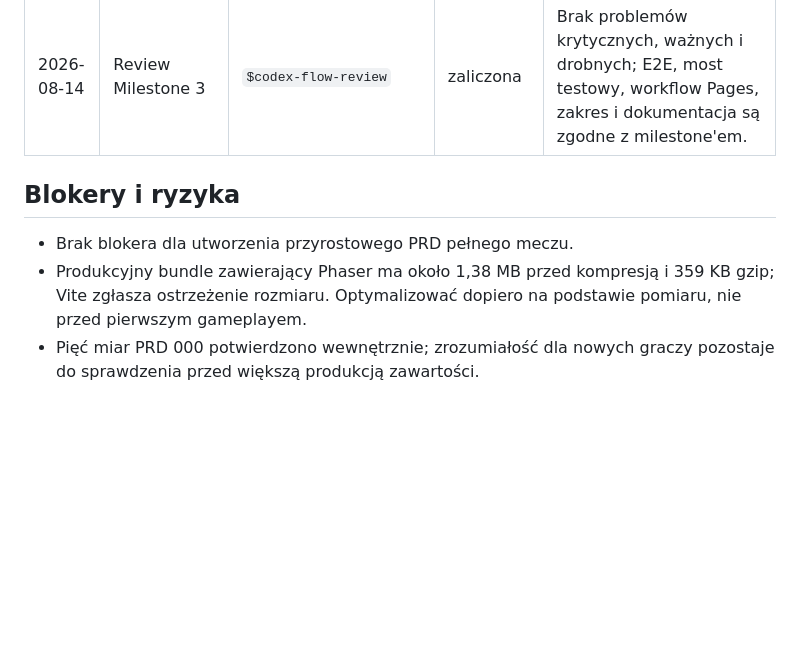
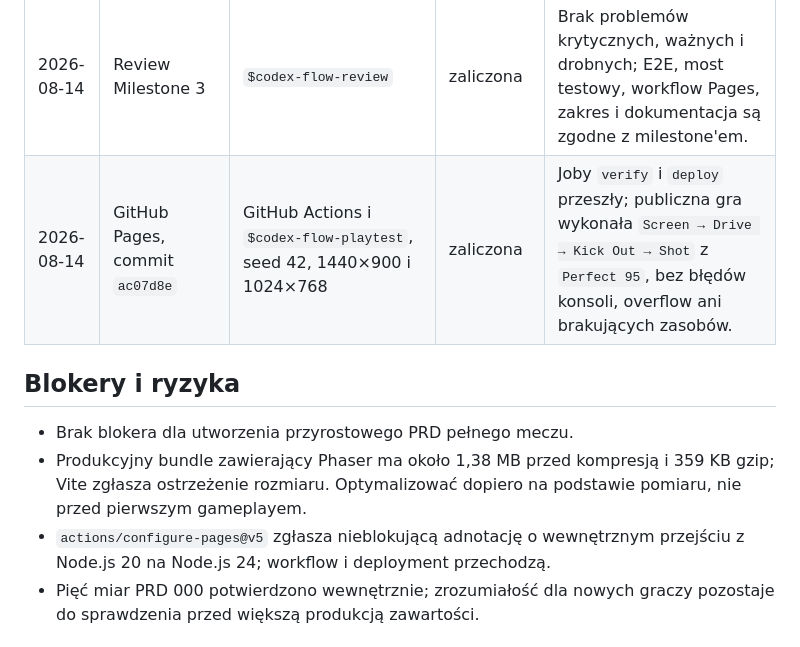
Before and after one commit to growdelan/HOOP-RUN, a Markdown page: STATUS.md, the part around the change. Drawn GitHub-style; blank space fills up the shorter version.

Commit message:
docs: record successful Pages deployment

```diff
--- a/STATUS.md
+++ b/STATUS.md
@@ -48,11 +48,13 @@ Ten plik jest krótką pamięcią operacyjną między sesjami. Zapisuj tylko inf
 | 2026-08-14 | Milestone 3 | `./scripts/verify.sh` | zaliczona | Lint, typecheck, 25 testów Vitest, produkcyjny build `/HOOP-RUN/` i Playwright E2E przeszły. |
 | 2026-08-14 | Playtest i bramka PRD 000 | `$codex-flow-playtest`, seed 42, 1440×900 i 1024×768 | zaliczona: `proceed` | Natychmiastowy rzut dał `Contested 42`, `Pass → Shot` dał `Decent 58`, a przygotowany rzut `Perfect 95`; cztery karty były początkowo legalne, konsola czysta, zasoby 200 i brak overflow. Dowód jest wewnętrzny. |
 | 2026-08-14 | Review Milestone 3 | `$codex-flow-review` | zaliczona | Brak problemów krytycznych, ważnych i drobnych; E2E, most testowy, workflow Pages, zakres i dokumentacja są zgodne z milestone'em. |
+| 2026-08-14 | GitHub Pages, commit `ac07d8e` | GitHub Actions i `$codex-flow-playtest`, seed 42, 1440×900 i 1024×768 | zaliczona | Joby `verify` i `deploy` przeszły; publiczna gra wykonała `Screen → Drive → Kick Out → Shot` z `Perfect 95`, bez błędów konsoli, overflow ani brakujących zasobów. |
 
 ## Blokery i ryzyka
 
 - Brak blokera dla utworzenia przyrostowego PRD pełnego meczu.
 - Produkcyjny bundle zawierający Phaser ma około 1,38 MB przed kompresją i 359 KB gzip; Vite zgłasza ostrzeżenie rozmiaru. Optymalizować dopiero na podstawie pomiaru, nie przed pierwszym gameplayem.
+- `actions/configure-pages@v5` zgłasza nieblokującą adnotację o wewnętrznym przejściu z Node.js 20 na Node.js 24; workflow i deployment przechodzą.
 - Pięć miar PRD 000 potwierdzono wewnętrznie; zrozumiałość dla nowych graczy pozostaje do sprawdzenia przed większą produkcją zawartości.
 
 ## Handoff
```
Also changed, not shown: docs/validation/prd-000-validation.md (+1 -0 lines).
